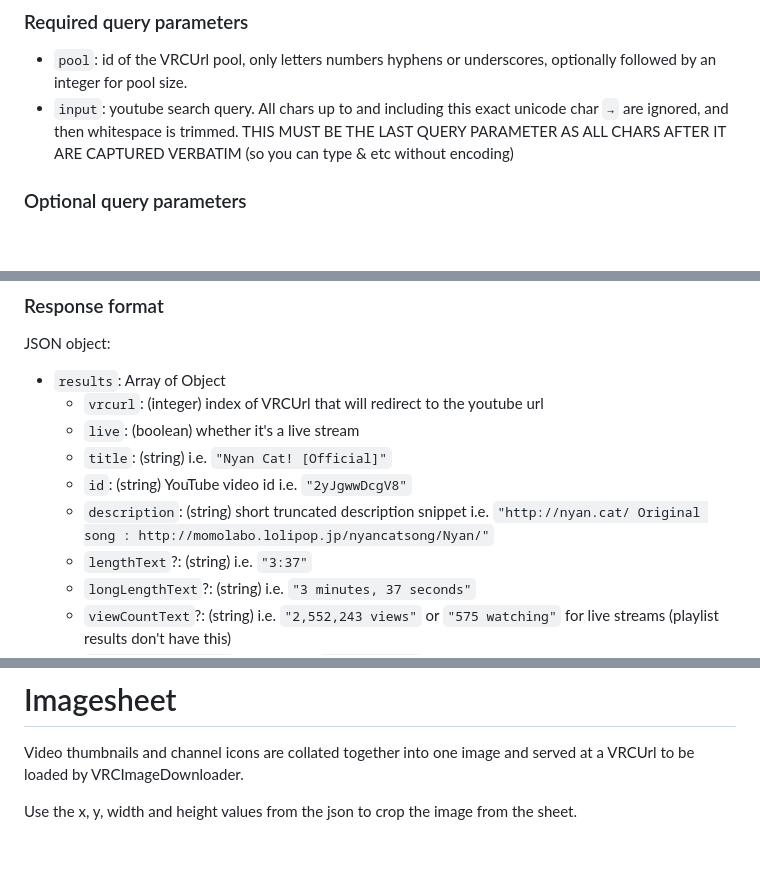
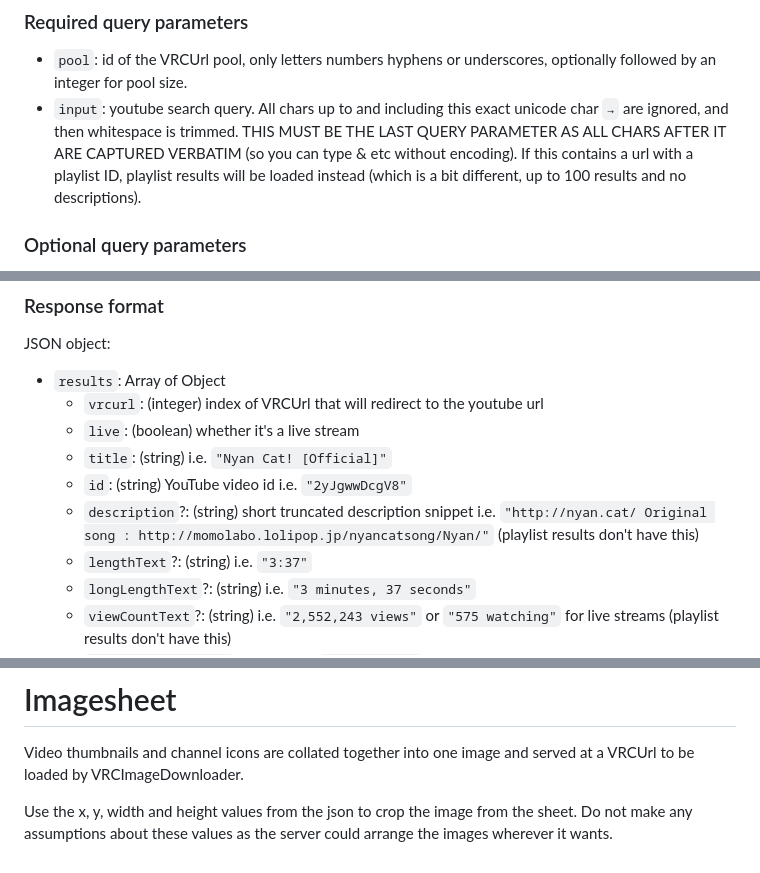
Before and after one commit to Sen314/vrchill-api, a Markdown page: README.md, 3 parts joined by grey strips. Rendered like a GitHub page; blank space fills up the shorter version.

```diff
--- a/README.md
+++ b/README.md
@@ -13,7 +13,7 @@ Get YouTube videos for a search query.
 ### Required query parameters
 
 - `pool`: id of the VRCUrl pool, only letters numbers hyphens or underscores, optionally followed by an integer for pool size.
-- `input`: youtube search query. All chars up to and including this exact unicode char `→` are ignored, and then whitespace is trimmed. THIS MUST BE THE LAST QUERY PARAMETER AS ALL CHARS AFTER IT ARE CAPTURED VERBATIM (so you can type & etc without encoding)
+- `input`: youtube search query. All chars up to and including this exact unicode char `→` are ignored, and then whitespace is trimmed. THIS MUST BE THE LAST QUERY PARAMETER AS ALL CHARS AFTER IT ARE CAPTURED VERBATIM (so you can type & etc without encoding). If this contains a url with a playlist ID, playlist results will be loaded instead (which is a bit different, up to 100 results and no descriptions).
 
 ### Optional query parameters
 
@@ -36,7 +36,7 @@ JSON object:
 	- `live`: (boolean) whether it's a live stream
 	- `title`: (string) i.e. `"Nyan Cat! [Official]"`
 	- `id`: (string) YouTube video id i.e. `"2yJgwwDcgV8"`
-	- `description`: (string) short truncated description snippet i.e. `"http://nyan.cat/ Original song : http://momolabo.lolipop.jp/nyancatsong/Nyan/"`
+	- `description`?: (string) short truncated description snippet i.e. `"http://nyan.cat/ Original song : http://momolabo.lolipop.jp/nyancatsong/Nyan/"` (playlist results don't have this)
 	- `lengthText`?: (string) i.e. `"3:37"`
 	- `longLengthText`?: (string) i.e. `"3 minutes, 37 seconds"`
 	- `viewCountText`?: (string) i.e. `"2,552,243 views"` or `"575 watching"` for live streams (playlist results don't have this)
@@ -108,4 +108,4 @@ All resources (youtube urls etc) referenced in the search results will be substi
 
 Video thumbnails and channel icons are collated together into one image and served at a VRCUrl to be loaded by VRCImageDownloader.
 
-Use the x, y, width and height values from the json to crop the image from the sheet.
+Use the x, y, width and height values from the json to crop the image from the sheet. Do not make any assumptions about these values as the server could arrange the images wherever it wants.
```
